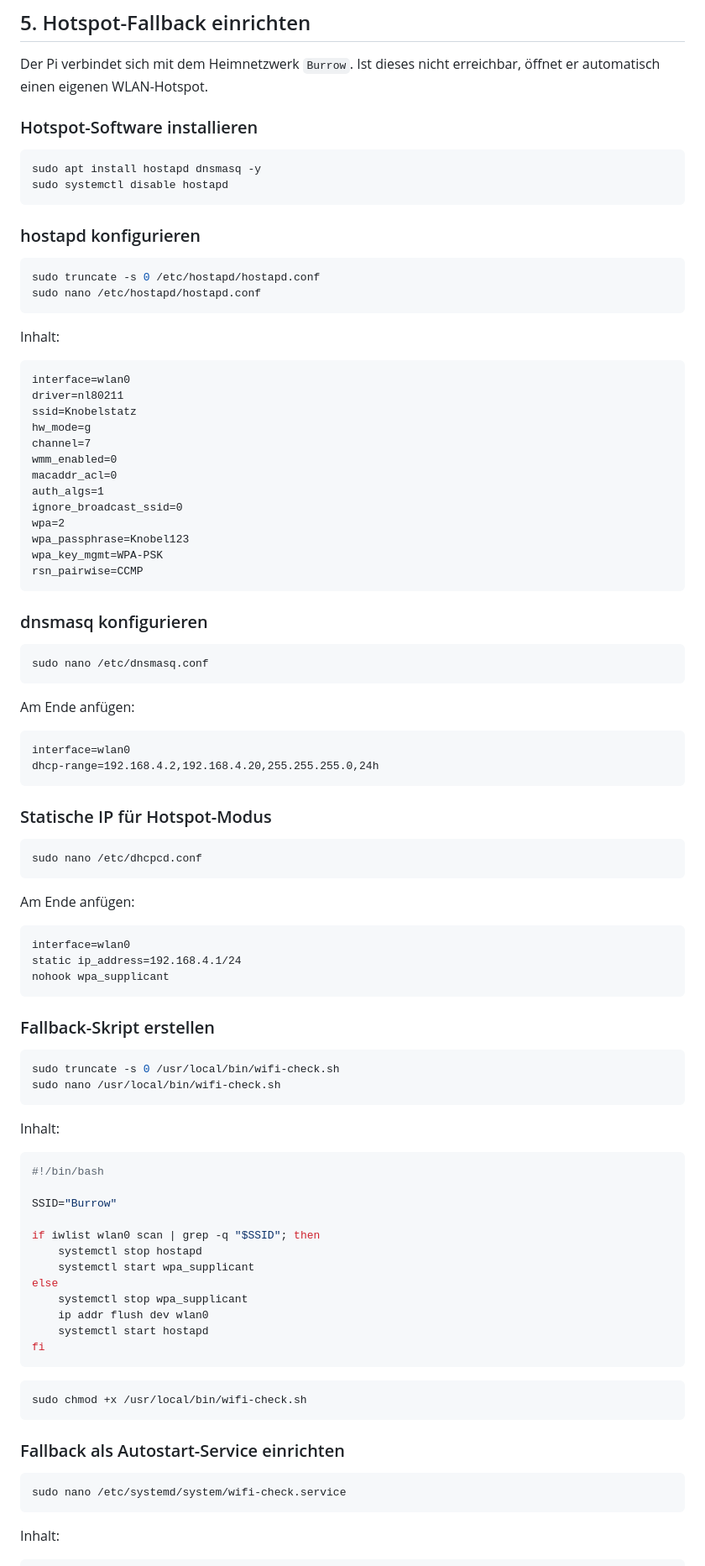
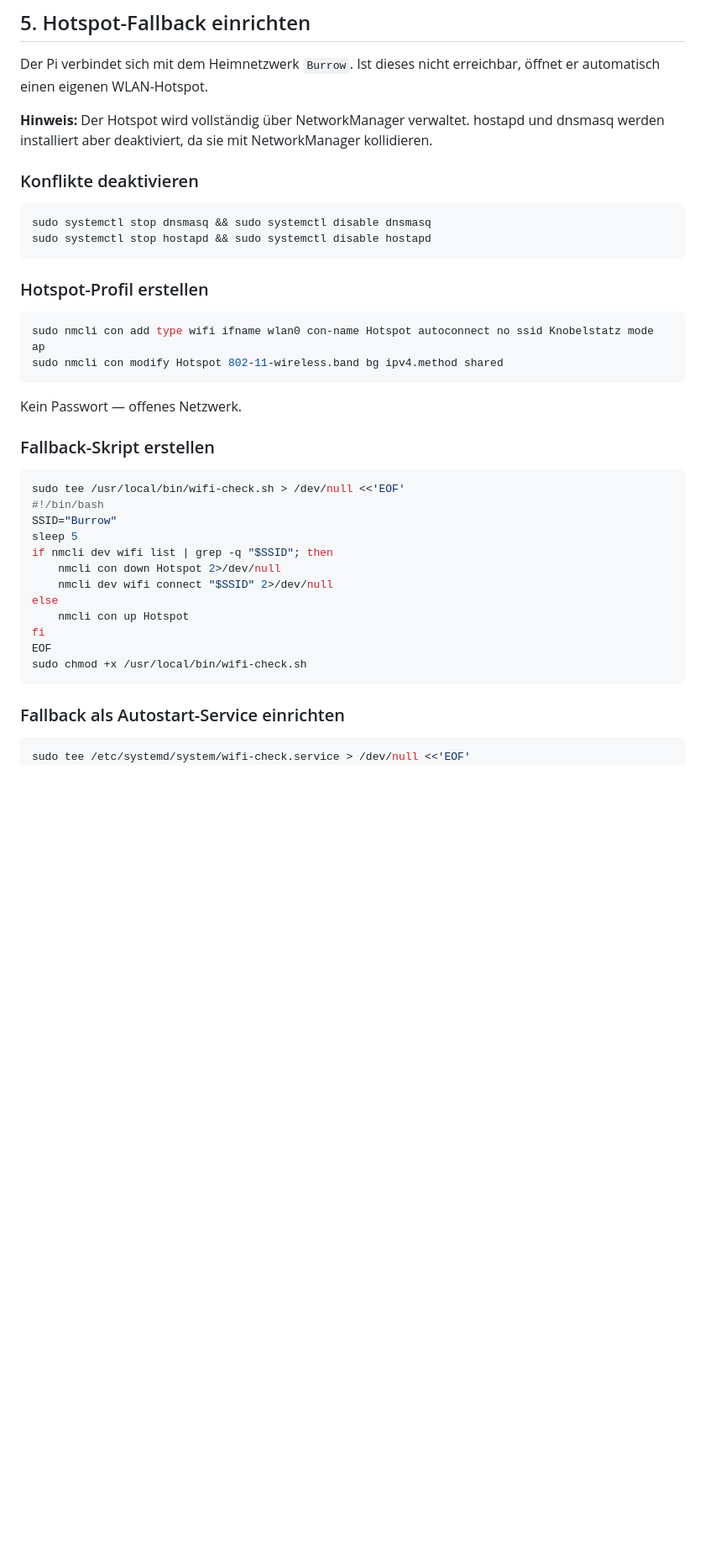
Before and after one commit to lxthunder/knobeln, a Markdown page: PI_SETUP.md, the part around one of its changes. Shown at 84% size. GitHub-like rendering; blank space fills up the shorter version.

Commit message:
PI_SETUP.md: Hotspot-Dokumentation auf NetworkManager aktualisiert
Alten hostapd/dnsmasq-Ansatz durch aktuellen NetworkManager-Ansatz
ersetzt. IP korrigiert (192.168.4.1 → 10.42.0.1), Passwort entfernt,
wifi-check Timing-Fix dokumentiert.

Co-Authored-By: Claude Sonnet 4.6 <noreply@anthropic.com>

````diff
--- a/PI_SETUP.md
+++ b/PI_SETUP.md
@@ -84,96 +84,44 @@ Server läuft auf Port **8080**: `http://knobelserver:8080`
 
 Der Pi verbindet sich mit dem Heimnetzwerk `Burrow`. Ist dieses nicht erreichbar, öffnet er automatisch einen eigenen WLAN-Hotspot.
 
-### Hotspot-Software installieren
+**Hinweis:** Der Hotspot wird vollständig über NetworkManager verwaltet. hostapd und dnsmasq werden installiert aber deaktiviert, da sie mit NetworkManager kollidieren.
+
+### Konflikte deaktivieren
 
 ```bash
-sudo apt install hostapd dnsmasq -y
-sudo systemctl disable hostapd
+sudo systemctl stop dnsmasq && sudo systemctl disable dnsmasq
+sudo systemctl stop hostapd && sudo systemctl disable hostapd
 ```
 
-### hostapd konfigurieren
+### Hotspot-Profil erstellen
 
 ```bash
-sudo truncate -s 0 /etc/hostapd/hostapd.conf
-sudo nano /etc/hostapd/hostapd.conf
+sudo nmcli con add type wifi ifname wlan0 con-name Hotspot autoconnect no ssid Knobelstatz mode ap
+sudo nmcli con modify Hotspot 802-11-wireless.band bg ipv4.method shared
 ```
 
-Inhalt:
-```
-interface=wlan0
-driver=nl80211
-ssid=Knobelstatz
-hw_mode=g
-channel=7
-wmm_enabled=0
-macaddr_acl=0
-auth_algs=1
-ignore_broadcast_ssid=0
-wpa=2
-wpa_passphrase=Knobel123
-wpa_key_mgmt=WPA-PSK
-rsn_pairwise=CCMP
-```
-
-### dnsmasq konfigurieren
-
-```bash
-sudo nano /etc/dnsmasq.conf
-```
-
-Am Ende anfügen:
-```
-interface=wlan0
-dhcp-range=192.168.4.2,192.168.4.20,255.255.255.0,24h
-```
-
-### Statische IP für Hotspot-Modus
-
-```bash
-sudo nano /etc/dhcpcd.conf
-```
-
-Am Ende anfügen:
-```
-interface=wlan0
-static ip_address=192.168.4.1/24
-nohook wpa_supplicant
-```
+Kein Passwort — offenes Netzwerk.
 
 ### Fallback-Skript erstellen
 
 ```bash
-sudo truncate -s 0 /usr/local/bin/wifi-check.sh
-sudo nano /usr/local/bin/wifi-check.sh
-```
-
-Inhalt:
-```bash
+sudo tee /usr/local/bin/wifi-check.sh > /dev/null <<'EOF'
 #!/bin/bash
-
 SSID="Burrow"
-
-if iwlist wlan0 scan | grep -q "$SSID"; then
-    systemctl stop hostapd
-    systemctl start wpa_supplicant
+sleep 5
+if nmcli dev wifi list | grep -q "$SSID"; then
+    nmcli con down Hotspot 2>/dev/null
+    nmcli dev wifi connect "$SSID" 2>/dev/null
 else
-    systemctl stop wpa_supplicant
-    ip addr flush dev wlan0
-    systemctl start hostapd
+    nmcli con up Hotspot
 fi
-```
-
-```bash
+EOF
 sudo chmod +x /usr/local/bin/wifi-check.sh
 ```
 
 ### Fallback als Autostart-Service einrichten
 
 ```bash
-sudo nano /etc/systemd/system/wifi-check.service
-```
-
-Inhalt:
-```ini
+sudo tee /etc/systemd/system/wifi-check.service > /dev/null <<'EOF'
 [Unit]
 Description=WiFi Check - Hotspot Fallback
````
Also changed, not shown: other parts of PI_SETUP.md (+5 -5 lines).
